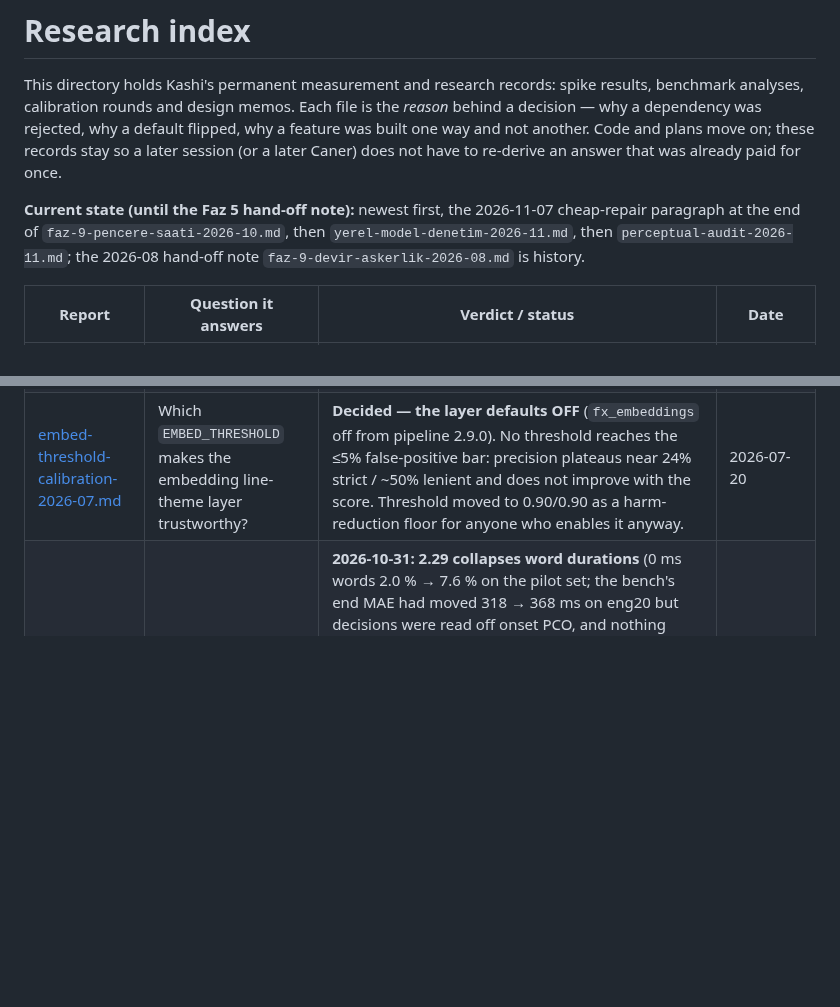
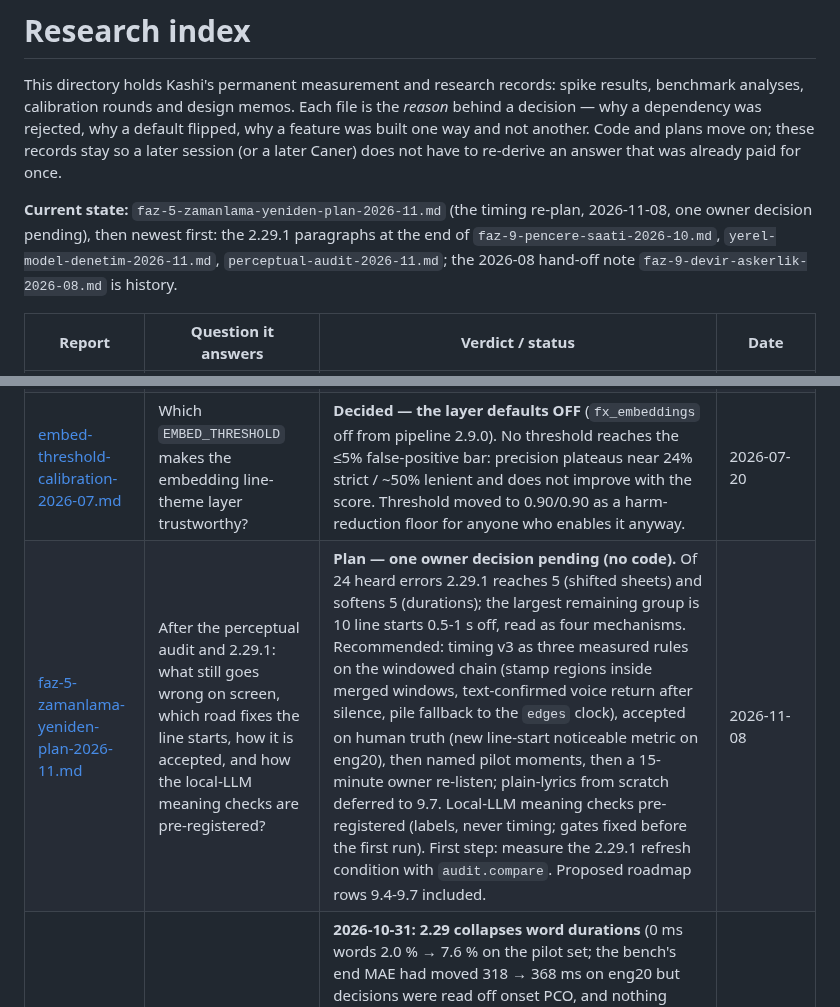
Before and after one commit to csermet/kashi, a Markdown page: docs/research/INDEX.md, 2 parts joined by grey strips. Drawn GitHub-style; blank space fills up the shorter version.

```diff
--- a/docs/research/INDEX.md
+++ b/docs/research/INDEX.md
@@ -7,16 +7,18 @@ flipped, why a feature was built one way and not another. Code and plans move
 on; these records stay so a later session (or a later Caner) does not have to
 re-derive an answer that was already paid for once.
 
-**Current state (until the Faz 5 hand-off note):** newest first, the 2026-11-07
-cheap-repair paragraph at the end of `faz-9-pencere-saati-2026-10.md`, then
-`yerel-model-denetim-2026-11.md`, then `perceptual-audit-2026-11.md`; the
-2026-08 hand-off note `faz-9-devir-askerlik-2026-08.md` is history.
+**Current state:** `faz-5-zamanlama-yeniden-plan-2026-11.md` (the timing re-plan,
+2026-11-08, one owner decision pending), then newest first: the 2.29.1 paragraphs at
+the end of `faz-9-pencere-saati-2026-10.md`, `yerel-model-denetim-2026-11.md`,
+`perceptual-audit-2026-11.md`; the 2026-08 hand-off note
+`faz-9-devir-askerlik-2026-08.md` is history.
 
 | Report | Question it answers | Verdict / status | Date |
 |---|---|---|---|
 | [allin1-viability-2026-07.md](allin1-viability-2026-07.md) | Can the `allin1` music-structure stack be installed and used for section detection? | **NO-GO** — dead on arrival (NATTEN ≥0.20 removed the API it needs, upstreams frozen); P6 pivoted to dependency-free librosa Laplacian segmentation. Includes a supply-chain warning about the `openmirlab` `-infer` forks. | 2026-07-20 |
 | [bad-girl-sections-2026-07.md](bad-girl-sections-2026-07.md) | Why does BAD GIRL (UJ6mMotRd1M) produce zero energy sections? | **Diagnosed** — not a bug: a brickwalled master saturates the normalized energy envelope, so the P70 threshold lands inside the plateau's noise band. Accepted as a v1 limit of the energy proxy; the real fix is the P6 structure work (this track is its acceptance case). | 2026-07-19 |
 | [embed-threshold-calibration-2026-07.md](embed-threshold-calibration-2026-07.md) | Which `EMBED_THRESHOLD` makes the embedding line-theme layer trustworthy? | **Decided — the layer defaults OFF** (`fx_embeddings` off from pipeline 2.9.0). No threshold reaches the ≤5% false-positive bar: precision plateaus near 24% strict / ~50% lenient and does not improve with the score. Threshold moved to 0.90/0.90 as a harm-reduction floor for anyone who enables it anyway. | 2026-07-20 |
+| [faz-5-zamanlama-yeniden-plan-2026-11.md](faz-5-zamanlama-yeniden-plan-2026-11.md) | After the perceptual audit and 2.29.1: what still goes wrong on screen, which road fixes the line starts, how it is accepted, and how the local-LLM meaning checks are pre-registered? | **Plan — one owner decision pending (no code).** Of 24 heard errors 2.29.1 reaches 5 (shifted sheets) and softens 5 (durations); the largest remaining group is 10 line starts 0.5-1 s off, read as four mechanisms. Recommended: timing v3 as three measured rules on the windowed chain (stamp regions inside merged windows, text-confirmed voice return after silence, pile fallback to the `edges` clock), accepted on human truth (new line-start noticeable metric on eng20), then named pilot moments, then a 15-minute owner re-listen; plain-lyrics from scratch deferred to 9.7. Local-LLM meaning checks pre-registered (labels, never timing; gates fixed before the first run). First step: measure the 2.29.1 refresh condition with `audit.compare`. Proposed roadmap rows 9.4-9.7 included. | 2026-11-08 |
 | [faz-9-pencere-saati-2026-10.md](faz-9-pencere-saati-2026-10.md) | Do the exact 20 ms windowed clock and seam yield improve timings on annotated audio, and what do the lateness offsets become? Which star placement inside windows? | **2026-10-31: 2.29 collapses word durations** (0 ms words 2.0 % → 7.6 % on the pilot set; the bench's end MAE had moved 318 → 368 ms on eng20 but decisions were read off onset PCO, and nothing counts zero-length or early ends) — archive refresh on hold, a perceptual audit tool comes first. **Pipeline 2.29.0 (rounds 5-6):** per word, `segment`-starred times where they agree with `edges` within 400 ms, then a whole-track vote; English PCO@0.1 0.731 → 0.817, MMS deu/fra/spa 0.83/0.76/0.76 → 0.93/0.86/0.90, gross errors flat; the real code reproduces the simulation within 0.002; tables unchanged. **Shipped in pipeline 2.28.0.** English windowed PCO@0.1 0.585 → 0.731, MMS (4 languages) 0.568 → 0.758, every PCO@0.3 up or flat; seam piles 15 → 3. The 2026-08 "+80 ms lateness of singing" was mostly the 21 ms clock. Windowed and whole-track paths differ by a constant ~70 ms, shipped as `WINDOWED_LEAD_MS`; offsets now describe the whole track (English table refitted, MMS/Turkish none). The Turkish set is self-referential at 100 ms (92-99 % untouched pipeline output in 7/10 songs). Lead: whole-track MMS is far more precise at 100 ms than windowed. | 2026-10-23 |
 | [fx-layer-spike-2026-07.md](fx-layer-spike-2026-07.md) | Can a transparent, always-on-top, click-through WebGL particle window hold its perf/durability gate on Windows and macOS? | **GO** — both platforms pass decisively (p95 7.1 ms Win / 9.1 ms macOS against a 16.7 ms gate; CPU ~3%; no leak; sleep/wake survived). P7, the separate effect-layer window, is technically unblocked; particle count is nearly free at this scale and battery, not framerate, is the real constraint. | 2026-07-25 |
 | [hizalama-v2-benchmark-2026-07.md](hizalama-v2-benchmark-2026-07.md) | For alignment v2: where do the timing errors actually come from, which separation model wins, and does windowed alignment work? | **Decided + acceptance met** — `kim-melband` becomes the separation default, `separation_mixback` → 0 (mixback measurably hurts), windowed alignment clears the bar (word MAE 191 ms, PCO@0.3 91.5%) and windowed documents score by lrclib-anchor agreement instead of the CTC-prob ramp. MMS-CTC stays the backbone. Also carries the eval-hardening backlog. | 2026-07-11 (decisions 07-12) |
```
Also changed, not shown: CLAUDE.md (+7 -7 lines), docs/research/faz-5-zamanlama-yeniden-plan-2026-11.md (added, +257 -0 lines).
